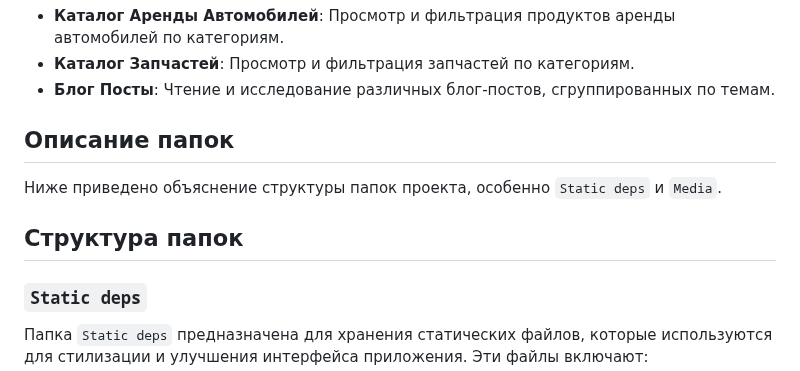
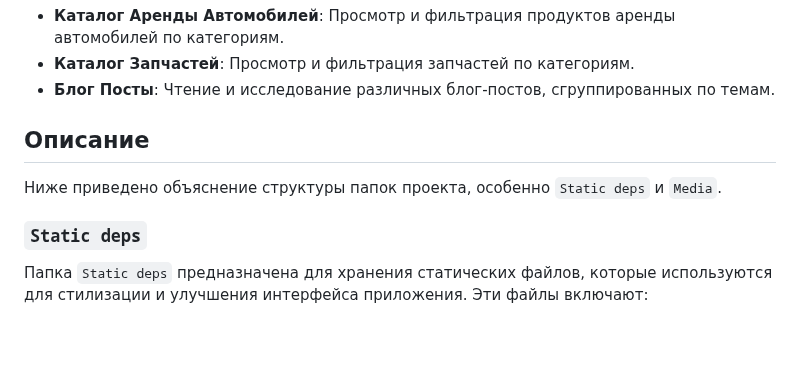
Before and after one commit to Zhaanibek/testFirstWeb, a Markdown page: README.md, the part around one of its changes. Rendered like a GitHub page; blank space fills up the shorter version.

Commit message:
Update README.md
6

```diff
--- a/README.md
+++ b/README.md
@@ -158,11 +158,9 @@ TestFirstWeb — это веб-приложение на Django, предназ
 - **Блог Посты**: Чтение и исследование различных блог-постов, сгруппированных по темам.
 
 
-## Описание папок
+## Описание
 
 Ниже приведено объяснение структуры папок проекта, особенно `Static deps` и `Media`.
-
-## Структура папок
 
 ### `Static deps`
 
```
Also changed, not shown: other parts of README.md (+1 -1 lines).
